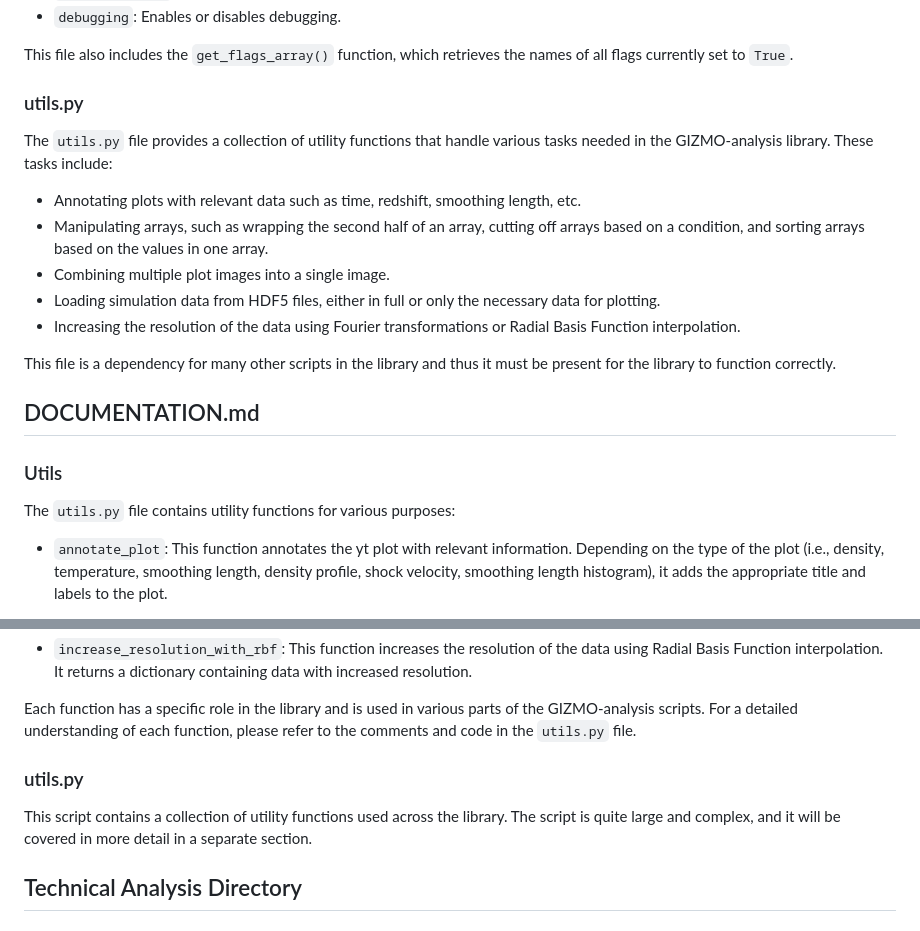
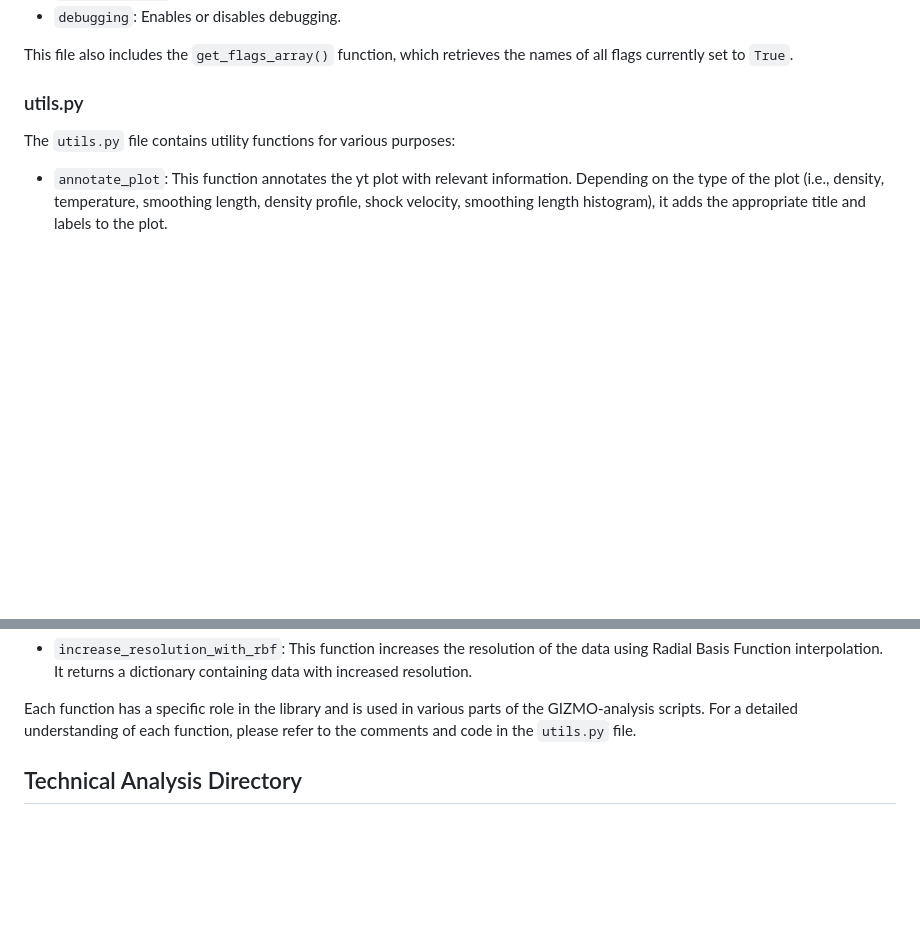
Before and after one commit to Vasissualiyp/GIZMO-analysis, a Markdown page: DOCUMENTATION.md, 2 parts joined by grey strips. Drawn GitHub-style; blank space fills up the shorter version.

Commit message:
Minor edits to Documentation

```diff
--- a/DOCUMENTATION.md
+++ b/DOCUMENTATION.md
@@ -25,20 +25,6 @@ This file also includes the `get_flags_array()` function, which retrieves the na
 
 ### utils.py
 
-The `utils.py` file provides a collection of utility functions that handle various tasks needed in the GIZMO-analysis library. These tasks include:
-
-- Annotating plots with relevant data such as time, redshift, smoothing length, etc.
-- Manipulating arrays, such as wrapping the second half of an array, cutting off arrays based on a condition, and sorting arrays based on the values in one array.
-- Combining multiple plot images into a single image.
-- Loading simulation data from HDF5 files, either in full or only the necessary data for plotting.
-- Increasing the resolution of the data using Fourier transformations or Radial Basis Function interpolation.
-
-This file is a dependency for many other scripts in the library and thus it must be present for the library to function correctly.
-
-## DOCUMENTATION.md
-
-### Utils
-
 The `utils.py` file contains utility functions for various purposes:
 
 - `annotate_plot`: This function annotates the yt plot with relevant information. Depending on the type of the plot (i.e., density, temperature, smoothing length, density profile, shock velocity, smoothing length histogram), it adds the appropriate title and labels to the plot.
@@ -64,9 +50,6 @@ The `utils.py` file contains utility functions for various purposes:
 - `increase_resolution_with_rbf`: This function increases the resolution of the data using Radial Basis Function interpolation. It returns a dictionary containing data with increased resolution.
 
 Each function has a specific role in the library and is used in various parts of the GIZMO-analysis scripts. For a detailed understanding of each function, please refer to the comments and code in the `utils.py` file.
-### utils.py
-
-This script contains a collection of utility functions used across the library. The script is quite large and complex, and it will be covered in more detail in a separate section.
 
 ## Technical Analysis Directory
 
```
